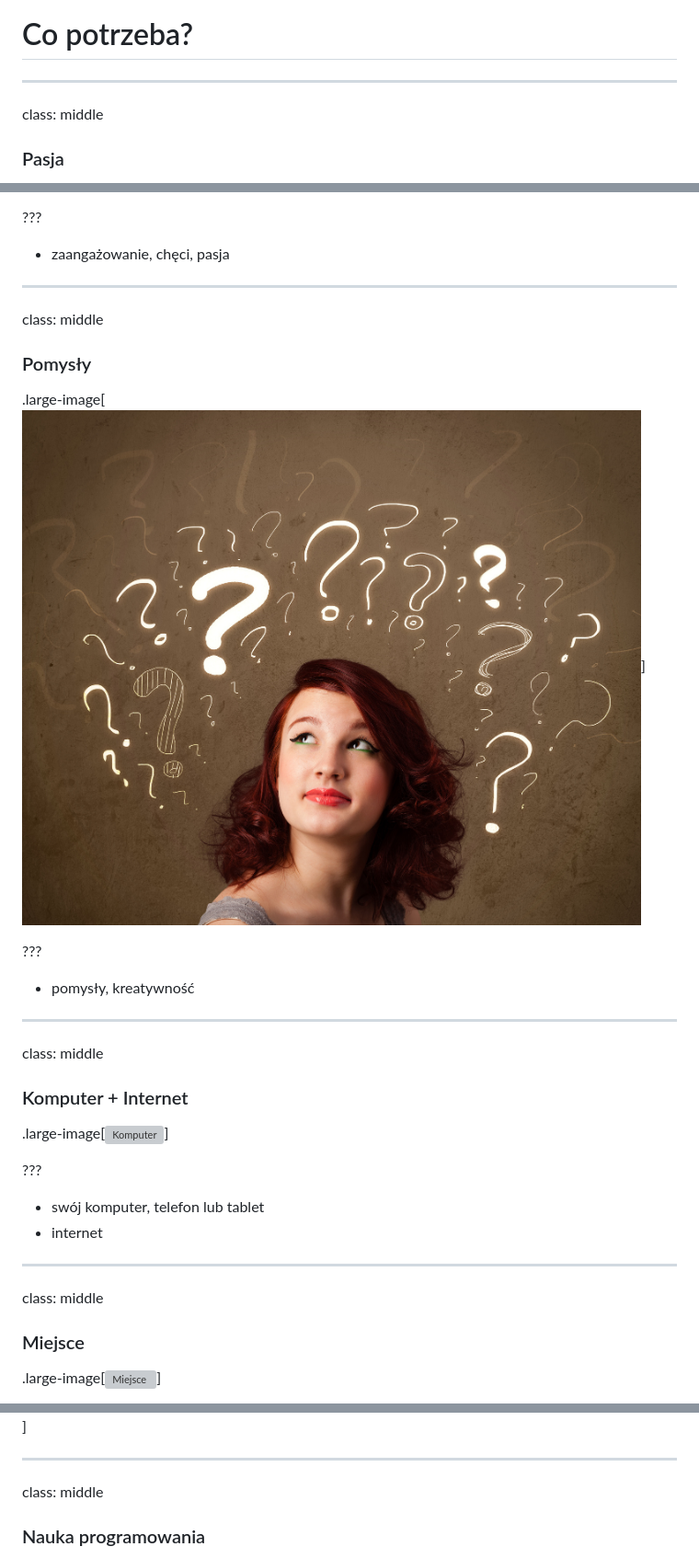
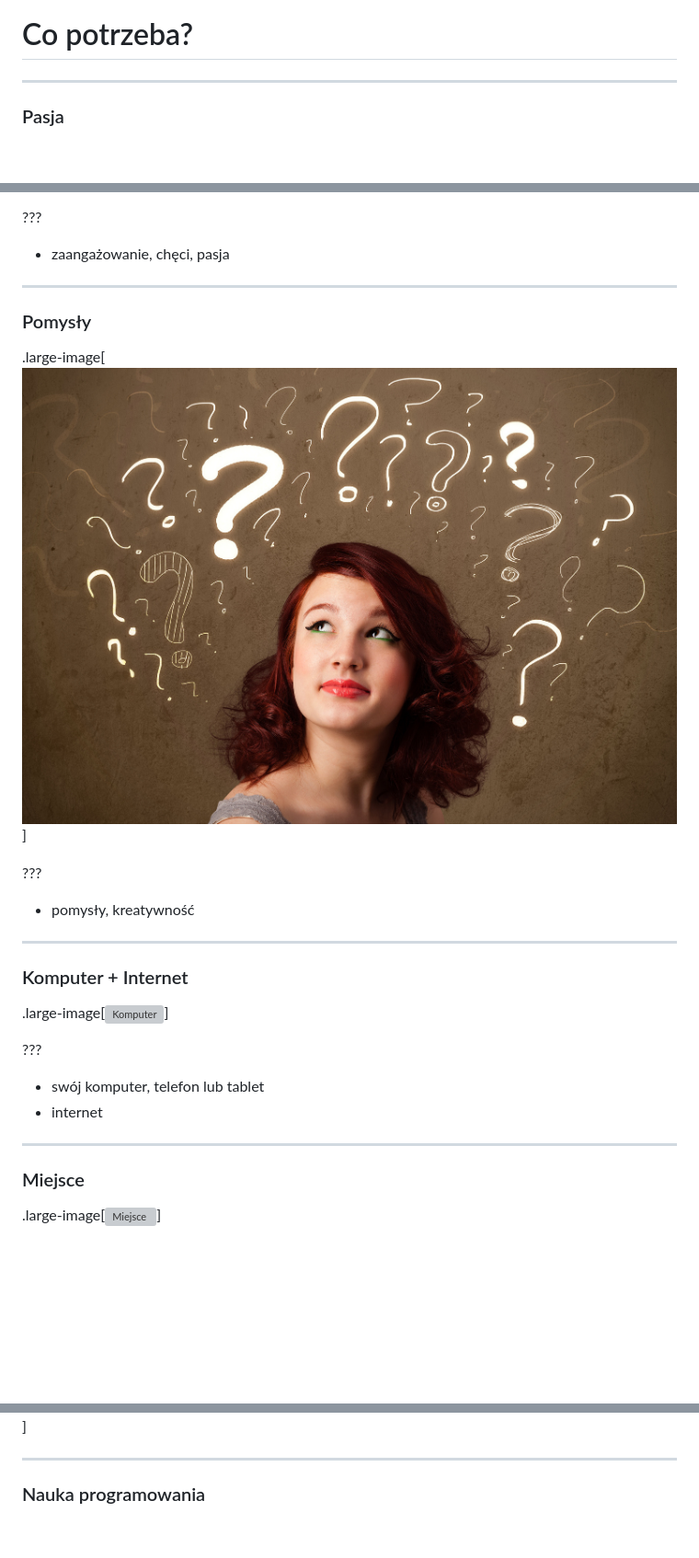
Before and after one commit to womanonrails/presentation-coderdojo, a Markdown page: presentation.md, 3 parts joined by grey strips. Shown: that part at 92% size. Drawn GitHub-style; pictures changed too: images/idea.jpg; blank space fills up the shorter version; grey boxes are pictures that could not be loaded.

Commit message:
Change images positions

```diff
--- a/presentation.md
+++ b/presentation.md
@@ -126,8 +126,6 @@ class: center, middle, inverse
 
 ---
 
-class: middle
-
 ### Pasja
 
 .large-image[![Passion](./images/passion.jpg)]
@@ -137,8 +135,6 @@ class: middle
 - zaangażowanie, chęci, pasja
 
 ---
-
-class: middle
 
 ### Pomysły
 
@@ -150,8 +146,6 @@ class: middle
 
 ---
 
-class: middle
-
 ### Komputer + Internet
 
 .large-image[![Komputer](./images/laptop.jpg)]
@@ -162,8 +156,6 @@ class: middle
 - internet
 
 ---
-
-class: middle
 
 ### Miejsce
 
@@ -226,8 +218,6 @@ class: middle
 .large-image[![Grafika](./images/graphic.jpg)]
 
 ---
-
-class: middle
 
 ### Nauka programowania
 
```
